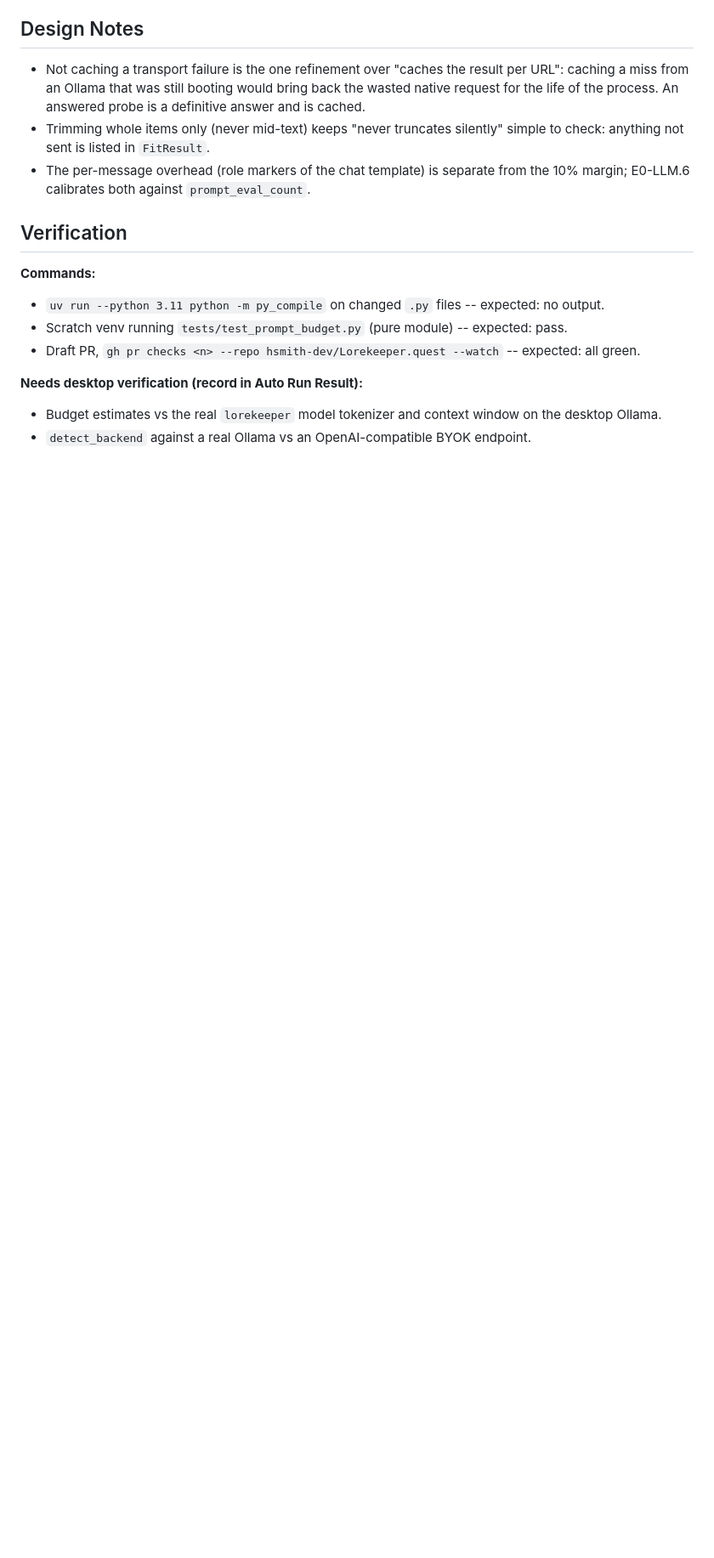
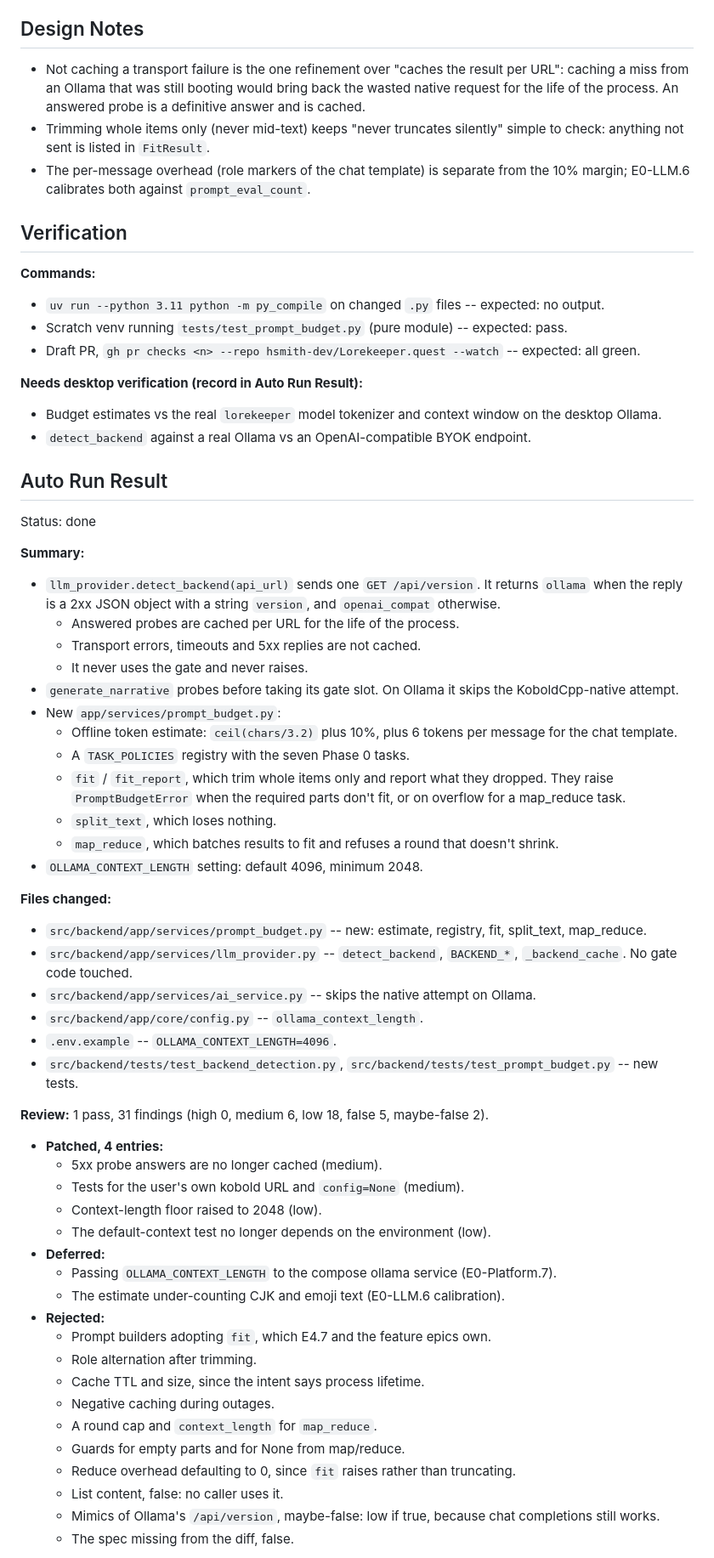
Before and after one commit to hsmith-dev/Lorekeeper.quest, a Markdown page: _bmad-output/implementation-artifacts/spec-e0-llm-3-backend-detection-and-prompt-budgets.md, the part around one of its changes. Shown at 85% size. Drawn GitHub-style; blank space fills up the shorter version.

Commit message:
Record E0-LLM.3 auto-run result
Co-Authored-By: Claude Opus 5.5 <noreply@anthropic.com>
Claude-Session: https://claude.ai/code/session_017fHFDg8qzK1xh593WLzE65

```diff
--- a/_bmad-output/implementation-artifacts/spec-e0-llm-3-backend-detection-and-prompt-budgets.md
+++ b/_bmad-output/implementation-artifacts/spec-e0-llm-3-backend-detection-and-prompt-budgets.md
@@ -149,3 +149,51 @@ deferred:
 **Needs desktop verification (record in Auto Run Result):**
 - Budget estimates vs the real `lorekeeper` model tokenizer and context window on the desktop Ollama.
 - `detect_backend` against a real Ollama vs an OpenAI-compatible BYOK endpoint.
+
+## Auto Run Result
+
+Status: done
+
+**Summary:**
+- `llm_provider.detect_backend(api_url)` sends one `GET /api/version`. It returns `ollama` when the reply is a 2xx JSON object with a string `version`, and `openai_compat` otherwise.
+  - Answered probes are cached per URL for the life of the process.
+  - Transport errors, timeouts and 5xx replies are not cached.
+  - It never uses the gate and never raises.
+- `generate_narrative` probes before taking its gate slot. On Ollama it skips the KoboldCpp-native attempt.
+- New `app/services/prompt_budget.py`:
+  - Offline token estimate: `ceil(chars/3.2)` plus 10%, plus 6 tokens per message for the chat template.
+  - A `TASK_POLICIES` registry with the seven Phase 0 tasks.
+  - `fit` / `fit_report`, which trim whole items only and report what they dropped. They raise `PromptBudgetError` when the required parts don't fit, or on overflow for a map_reduce task.
+  - `split_text`, which loses nothing.
+  - `map_reduce`, which batches results to fit and refuses a round that doesn't shrink.
+- `OLLAMA_CONTEXT_LENGTH` setting: default 4096, minimum 2048.
+
+**Files changed:**
+- `src/backend/app/services/prompt_budget.py` -- new: estimate, registry, fit, split_text, map_reduce.
+- `src/backend/app/services/llm_provider.py` -- `detect_backend`, `BACKEND_*`, `_backend_cache`. No gate code touched.
+- `src/backend/app/services/ai_service.py` -- skips the native attempt on Ollama.
+- `src/backend/app/core/config.py` -- `ollama_context_length`.
+- `.env.example` -- `OLLAMA_CONTEXT_LENGTH=4096`.
+- `src/backend/tests/test_backend_detection.py`, `src/backend/tests/test_prompt_budget.py` -- new tests.
+
+**Review:** 1 pass, 31 findings (high 0, medium 6, low 18, false 5, maybe-false 2).
+- **Patched, 4 entries:**
+  - 5xx probe answers are no longer cached (medium).
+  - Tests for the user's own kobold URL and `config=None` (medium).
+  - Context-length floor raised to 2048 (low).
+  - The default-context test no longer depends on the environment (low).
+- **Deferred:**
+  - Passing `OLLAMA_CONTEXT_LENGTH` to the compose ollama service (E0-Platform.7).
+  - The estimate under-counting CJK and emoji text (E0-LLM.6 calibration).
+- **Rejected:**
+  - Prompt builders adopting `fit`, which E4.7 and the feature epics own.
+  - Role alternation after trimming.
+  - Cache TTL and size, since the intent says process lifetime.
+  - Negative caching during outages.
+  - A round cap and `context_length` for `map_reduce`.
+  - Guards for empty parts and for None from map/reduce.
+  - Reduce overhead defaulting to 0, since `fit` raises rather than truncating.
+  - List content, false: no caller uses it.
+  - Mimics of Ollama's `/api/version`, maybe-false: low if true, because chat completions still works.
+  - The spec missing from the diff, false.
+
```
Also changed, not shown: other parts of _bmad-output/implementation-artifacts/spec-e0-llm-3-backend-detection-and-prompt-budgets.md (+15 -0 lines).
